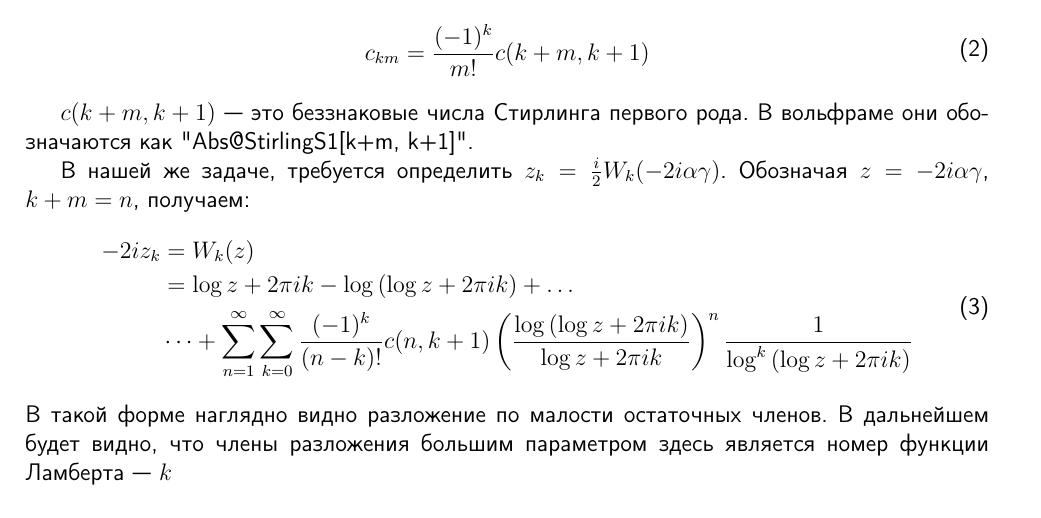
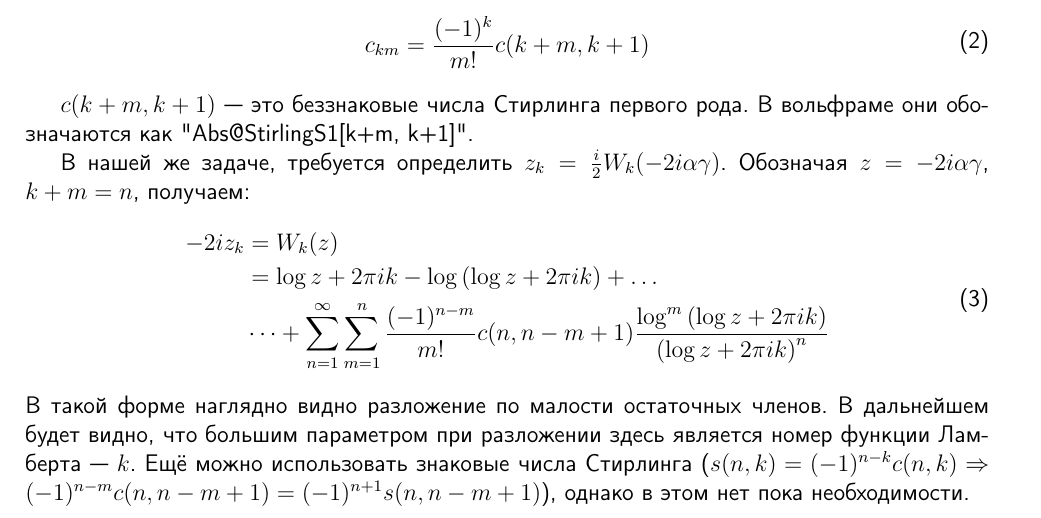
Before and after one commit to KeeeeeK/Husimi, a LaTeX document (tex/integral_finding.tex): part of the page, cut so that both start at the same text. Compiled offline with pdfLaTeX.

```diff
--- a/tex/integral_finding.tex
+++ b/tex/integral_finding.tex
@@ -48,9 +48,9 @@
 \begin{aligned}
     -2iz_k &= W_k(z) \\
     &= \log z + 2\pi i k - \log\left(\log z + 2\pi i k\right) + \dots \\
-    &\dots + \sum\limits_{n=1}^{\infty}\sum\limits_{k=0}^{\infty}
-    \frac{(-1)^k}{(n-k)!} c(n, k+1)\left(\frac{\log\left(\log z + 2\pi i k\right)}{\log z + 2\pi i k}\right)^n\frac{1}{\log^k\left(\log z + 2\pi i k\right)}
+    &\dots + \sum\limits_{n=1}^{\infty}\sum\limits_{m=1}^{n}
+    \frac{(-1)^{n-m}}{m!} c(n, n-m+1)\frac{\log^{m}\left(\log z + 2\pi i k\right)}{\left(\log z + 2\pi i k\right)^n}
 \end{aligned}
 \end{equation}
-В такой форме наглядно видно разложение по малости остаточных членов. В дальнейшем будет видно, что члены разложения большим параметром здесь является номер функции Ламберта --- $k$
+В такой форме наглядно видно разложение по малости остаточных членов. В дальнейшем будет видно, что большим параметром при разложении здесь является номер функции Ламберта --- $k$. Ещё можно использовать знаковые числа Стирлинга ($s(n, k) = (-1)^{n-k}c(n, k) \Rightarrow (-1)^{n-m} c(n, n-m+1) = (-1)^{n+1} s(n, n-m+1)$), однако в этом нет пока необходимости.
 \end{document}
```
Also changed, not shown: tex/integral_finding.pdf, 1 other file.
